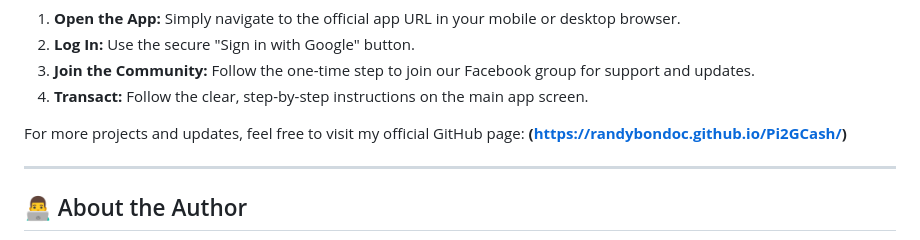
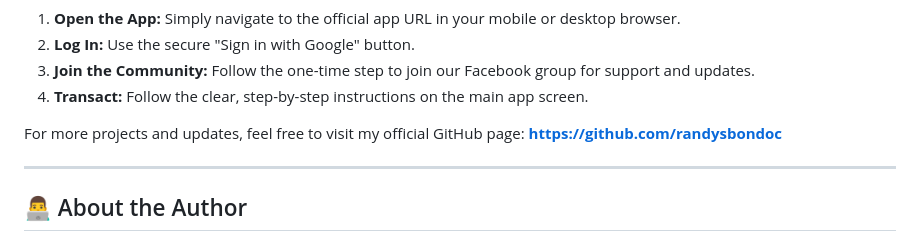
Before and after one commit to randybondoc/Pi2GCash, a Markdown page: README.md, the part around one of its changes. Rendered like a GitHub page.

```diff
--- a/README.md
+++ b/README.md
@@ -98,7 +92,7 @@
   4.  **Transact:** Follow the clear, step-by-step instructions on the main app screen.
 
   For more projects and updates, feel free to visit my official GitHub page:
-  **(https://randybondoc.github.io/Pi2GCash/)**
+  **[https://github.com/randysbondoc](https://github.com/randysbondoc)**
 
   ---
 
```
Also changed, not shown: other parts of README.md (+2 -8 lines).
